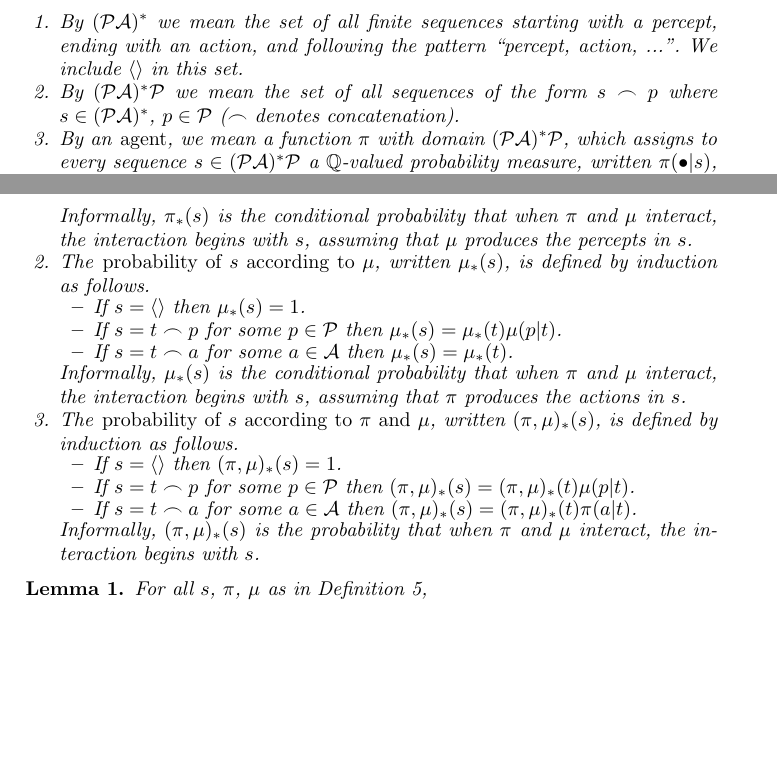
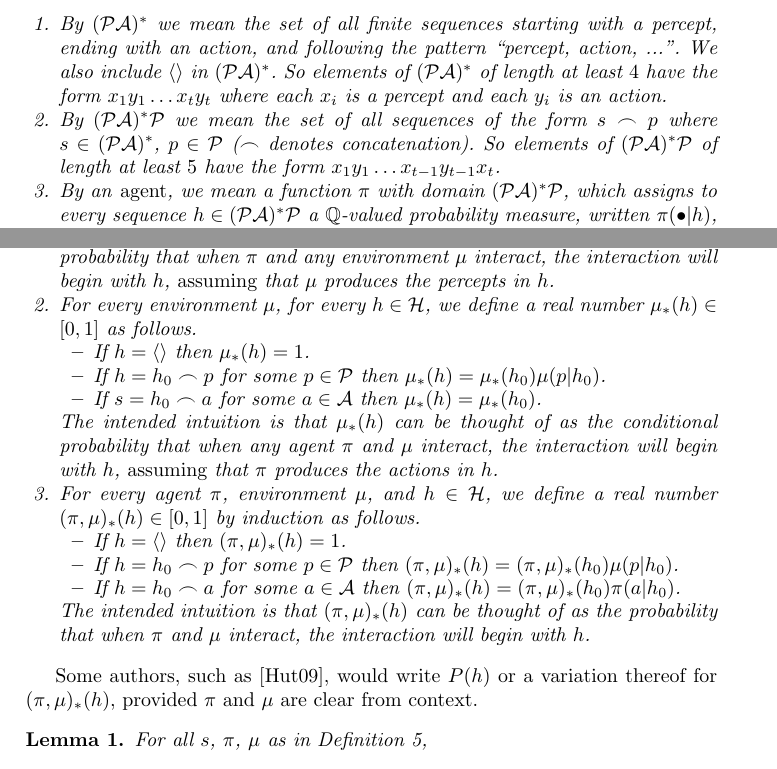
Before and after one commit to semitrivial/AgentMixtures, a LaTeX paper (main.tex): two parts of pages 2 and 4 of 16, joined at a grey line, cut so that both start at the same text, the shorter picture padded with empty space. Compiled offline with pdfLaTeX.

Commit message:
Start work on notation change

```diff
--- a/main.tex
+++ b/main.tex
@@ -125,18 +125,25 @@ pairs); elements of $\mathcal P$ are called \emph{percepts}.
     \begin{enumerate}
         \item
         By $(\mathcal P\mathcal A)^*$ we mean the set of
-        all finite sequences starting with a percept, ending with an action,
+        all finite sequences
+        starting with a percept, ending with an action,
         and following the pattern ``percept, action, ...''.
-        We include $\langle\rangle$ in this set.
+        We also include $\langle\rangle$ in $(\mathcal P\mathcal A)^*$.
+        So elements of $(\mathcal P\mathcal A)^*$ of length at least $4$ have the
+        form $x_1y_1\ldots x_ty_t$ where each $x_i$ is a percept and
+        each $y_i$ is an action.
         \item
         By $(\mathcal P\mathcal A)^* \mathcal P$
         we mean the set of all sequences of the form $s\frown p$ where
         $s\in (\mathcal P\mathcal A)^*$, $p\in\mathcal P$
         ($\frown$ denotes concatenation).
+        So elements of $(\mathcal P\mathcal A)^* \mathcal P$
+        of length at least $5$ have the form
+        $x_1y_1\ldots x_{t-1}y_{t-1}x_t$.
         \item
         By an \emph{agent}, we mean a function $\pi$
         with domain $(\mathcal P\mathcal A)^* \mathcal P$,
         which assigns to every sequence
-        $s\in (\mathcal P\mathcal A)^* \mathcal P$ a
+        $h\in (\mathcal P\mathcal A)^* \mathcal P$ a
         $\mathbb Q$-valued probability measure,
-        written $\pi(\bullet|s)$, on $\mathcal A$.
+        written $\pi(\bullet|h)$, on $\mathcal A$.
@@ -245,38 +251,45 @@ and lemmas.
         \end{itemize}
-        Informally, $\pi_*(s)$ is the conditional probability that when $\pi$
-        and $\mu$ interact, the interaction begins with $s$, assuming
-        that $\mu$ produces the percepts in $s$.
+        The intended intuition is that $\pi_*(h)$ can be thought of as the
+        conditional probability that when $\pi$
+        and any environment
+        $\mu$ interact, the interaction will begin with $h$, \emph{assuming}
+        that $\mu$ produces the percepts in $h$.
         \item
-        The \emph{probability of $s$ according to $\mu$}, written
-        $\mu_*(s)$, is defined by induction as follows.
+        For every environment $\mu$, for every $h\in\mathcal H$, we define a real number
+        $\mu_*(h)\in[0,1]$ as follows.
         \begin{itemize}
             \item
-            If $s=\langle\rangle$ then $\mu_*(s)=1$.
+            If $h=\langle\rangle$ then $\mu_*(h)=1$.
             \item
-            If $s=t\frown p$ for some $p\in\mathcal P$ then $\mu_*(s)=\mu_*(t)\mu(p|t)$.
+            If $h=h_0\frown p$ for some $p\in\mathcal P$ then $\mu_*(h)=\mu_*(h_0)\mu(p|h_0)$.
             \item
-            If $s=t\frown a$ for some $a\in\mathcal A$ then $\mu_*(s)=\mu_*(t)$.
+            If $s=h_0\frown a$ for some $a\in\mathcal A$ then $\mu_*(h)=\mu_*(h_0)$.
         \end{itemize}
-        Informally, $\mu_*(s)$ is the conditional probability that when $\pi$
-        and $\mu$ interact, the interaction begins with $s$, assuming
-        that $\pi$ produces the actions in $s$.
+        The intended intuition is that $\mu_*(h)$ can be thought of as the
+        conditional probability that when any agent $\pi$ and $\mu$ interact,
+        the interaction will begin with $h$, \emph{assuming} that
+        $\pi$ produces the actions in $h$.
         \item
-        The \emph{probability of $s$ according to $\pi$ and $\mu$},
-        written $(\pi,\mu)_*(s)$, is defined by induction as follows.
+        For every agent $\pi$, environment $\mu$, and $h\in\mathcal H$, we define a
+        real number $(\pi,\mu)_*(h)\in[0,1]$ by induction as follows.
         \begin{itemize}
             \item
-            If $s=\langle\rangle$ then $(\pi,\mu)_*(s)=1$.
+            If $h=\langle\rangle$ then $(\pi,\mu)_*(h)=1$.
             \item
-            If $s=t\frown p$ for some $p\in\mathcal P$ then
-            $(\pi,\mu)_*(s)=(\pi,\mu)_*(t)\mu(p|t)$.
+            If $h=h_0\frown p$ for some $p\in\mathcal P$ then
+            $(\pi,\mu)_*(h)=(\pi,\mu)_*(h_0)\mu(p|h_0)$.
             \item
-            If $s=t\frown a$ for some $a\in\mathcal A$ then
-            $(\pi,\mu)_*(s)=(\pi,\mu)_*(t)\pi(a|t)$.
+            If $h=h_0\frown a$ for some $a\in\mathcal A$ then
+            $(\pi,\mu)_*(h)=(\pi,\mu)_*(h_0)\pi(a|h_0)$.
         \end{itemize}
-        Informally, $(\pi,\mu)_*(s)$ is the probability that when $\pi$ and $\mu$
-        interact, the interaction begins with $s$.
+        The intended intuition is that $(\pi,\mu)_*(h)$ can be thought of as
+        the probability that when $\pi$ and $\mu$ interact, the interaction
+        will begin with $h$.
     \end{enumerate}
 \end{definition}
+
+Some authors, such as \cite{hutter2009discrete}, would write $P(h)$ or a variation thereof
+for $(\pi,\mu)_*(h)$, provided $\pi$ and $\mu$ are clear from context.
 
 \begin{lemma}
 \label{factorizationlemma}
```
Also changed, not shown: main.bib (+8 -0 lines), main.tex (45 more changed lines).
